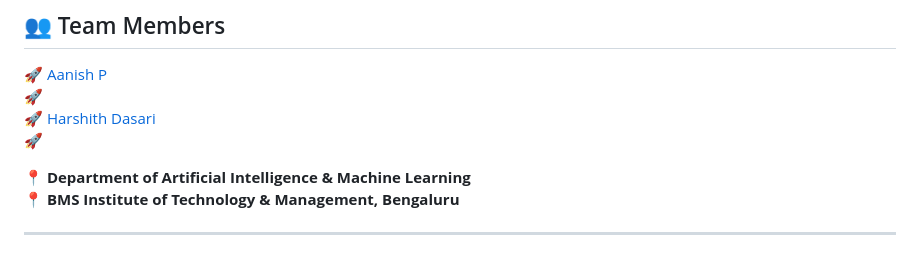
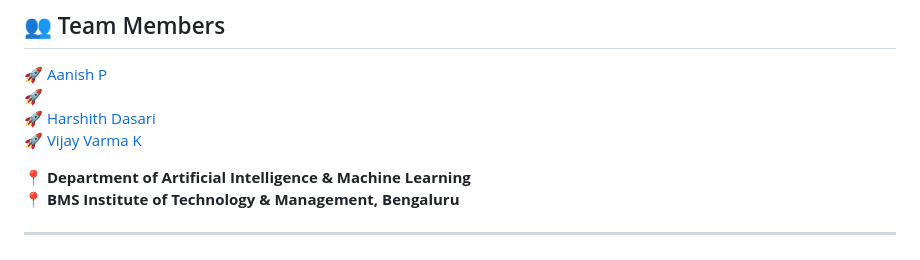
Before and after one commit to Aanishp/TrustBank-Online-Banking-System, a Markdown page: README.md, the part around the change. Drawn GitHub-style.

```diff
--- a/README.md
+++ b/README.md
@@ -76,7 +76,7 @@ http://127.0.0.1:5000
 🚀 [Aanish P](https://github.com/Aanishp)
 🚀 [](https://github.com/prajwal50)
 🚀 [Harshith Dasari](https://github.com/Harshith1320)
-🚀 [](https://github.com/vijayvarmastr-11)
+🚀 [Vijay Varma K](https://github.com/vijayvarmastr-11)
 
 📍 **Department of Artificial Intelligence & Machine Learning**
 📍 **BMS Institute of Technology & Management, Bengaluru**
```
